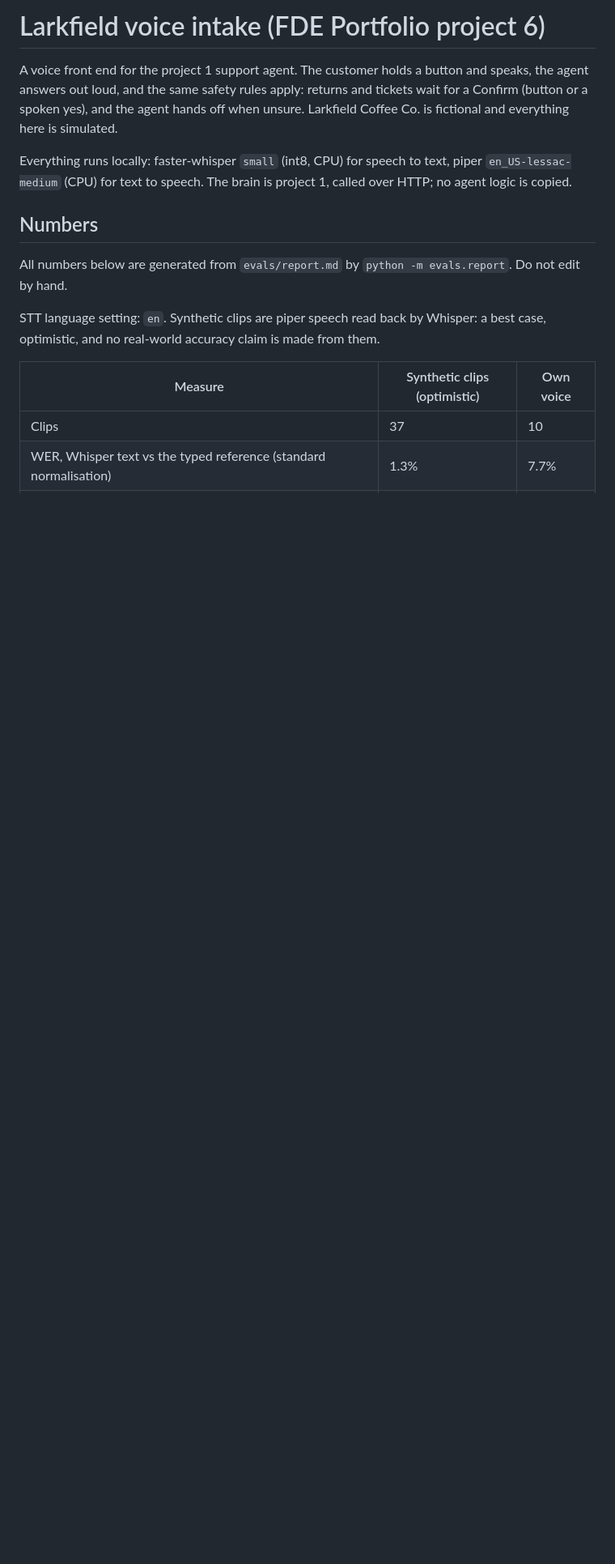
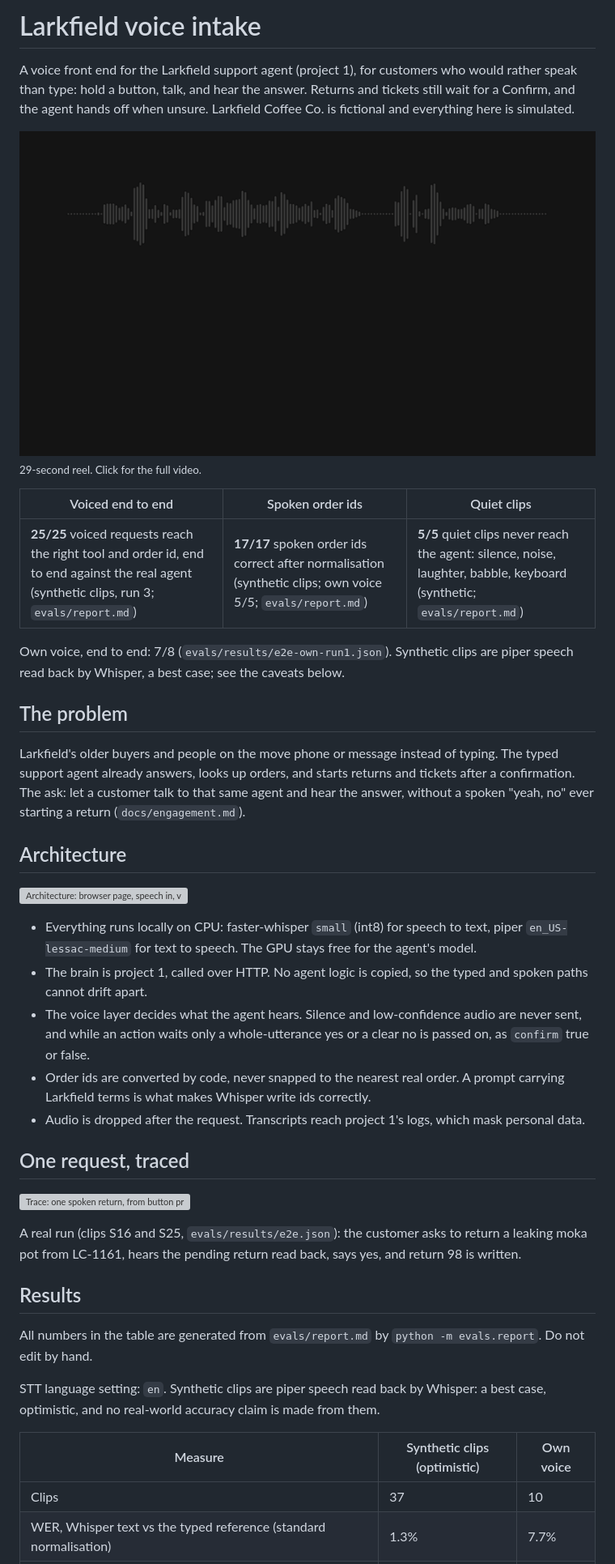
Before and after one commit to damanjz/fde-voice-intake, a Markdown page: README.md, the part around one of its changes. Shown at 81% size. GitHub-like rendering; pictures changed too: docs/media/reel.gif (added); blank space fills up the shorter version; grey boxes are pictures that could not be loaded.

Commit message:
README rebuilt: reel, architecture and trace diagrams (diagram-kit), signature
Co-Authored-By: Claude Opus 5.5 <noreply@anthropic.com>

```diff
--- a/README.md
+++ b/README.md
@@ -1,12 +1,39 @@
-# Larkfield voice intake (FDE Portfolio project 6)
+# Larkfield voice intake
 
-A voice front end for the project 1 support agent. The customer holds a button and speaks, the agent answers out loud, and the same safety rules apply: returns and tickets wait for a Confirm (button or a spoken yes), and the agent hands off when unsure. Larkfield Coffee Co. is fictional and everything here is simulated.
+A voice front end for the Larkfield support agent (project 1), for customers who would rather speak than type: hold a button, talk, and hear the answer. Returns and tickets still wait for a Confirm, and the agent hands off when unsure. Larkfield Coffee Co. is fictional and everything here is simulated.
 
-Everything runs locally: faster-whisper `small` (int8, CPU) for speech to text, piper `en_US-lessac-medium` (CPU) for text to speech. The brain is project 1, called over HTTP; no agent logic is copied.
+[![Larkfield voice intake demo reel](docs/media/reel.gif)](docs/media/reel.mp4)
+<sub>29-second reel. Click for the full video.</sub>
 
-## Numbers
+| Voiced end to end | Spoken order ids | Quiet clips |
+|---|---|---|
+| **25/25** voiced requests reach the right tool and order id, end to end against the real agent (synthetic clips, run 3; `evals/report.md`) | **17/17** spoken order ids correct after normalisation (synthetic clips; own voice 5/5; `evals/report.md`) | **5/5** quiet clips never reach the agent: silence, noise, laughter, babble, keyboard (synthetic; `evals/report.md`) |
 
-All numbers below are generated from `evals/report.md` by `python -m evals.report`. Do not edit by hand.
+Own voice, end to end: 7/8 (`evals/results/e2e-own-run1.json`). Synthetic clips are piper speech read back by Whisper, a best case; see the caveats below.
+
+## The problem
+
+Larkfield's older buyers and people on the move phone or message instead of typing. The typed support agent already answers, looks up orders, and starts returns and tickets after a confirmation. The ask: let a customer talk to that same agent and hear the answer, without a spoken "yeah, no" ever starting a return (`docs/engagement.md`).
+
+## Architecture
+
+![Architecture: browser page, speech in, voice rules, speech out](docs/diagrams/architecture.svg)
+
+- Everything runs locally on CPU: faster-whisper `small` (int8) for speech to text, piper `en_US-lessac-medium` for text to speech. The GPU stays free for the agent's model.
+- The brain is project 1, called over HTTP. No agent logic is copied, so the typed and spoken paths cannot drift apart.
+- The voice layer decides what the agent hears. Silence and low-confidence audio are never sent, and while an action waits only a whole-utterance yes or a clear no is passed on, as `confirm` true or false.
+- Order ids are converted by code, never snapped to the nearest real order. A prompt carrying Larkfield terms is what makes Whisper write ids correctly.
+- Audio is dropped after the request. Transcripts reach project 1's logs, which mask personal data.
+
+## One request, traced
+
+![Trace: one spoken return, from button press to Return started](docs/diagrams/trace.svg)
+
+A real run (clips S16 and S25, `evals/results/e2e.json`): the customer asks to return a leaking moka pot from LC-1161, hears the pending return read back, says yes, and return 98 is written.
+
+## Results
+
+All numbers in the table are generated from `evals/report.md` by `python -m evals.report`. Do not edit by hand.
 
 <!-- numbers:start -->
 STT language setting: `en`. Synthetic clips are piper speech read back by Whisper: a best case, optimistic, and no real-world accuracy claim is made from them.
```
Also changed, not shown: other parts of README.md (+25 -11 lines), 6 other files.
